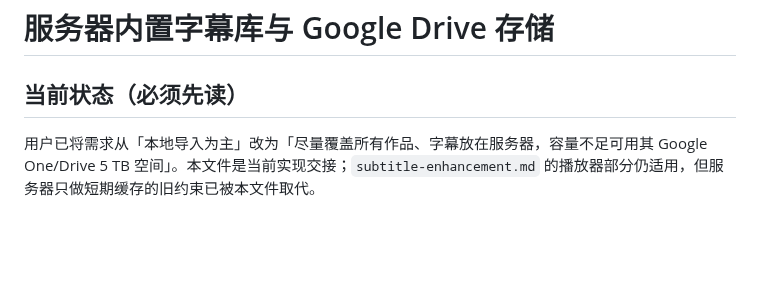
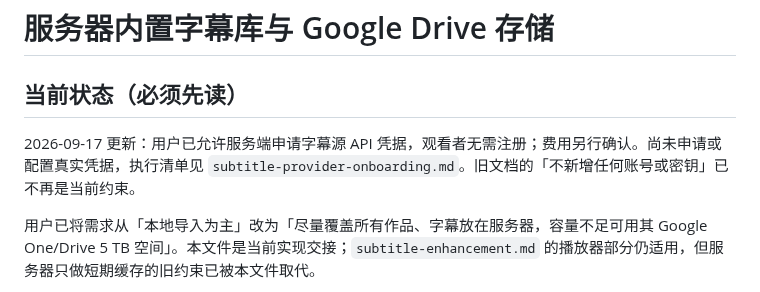
Before and after one commit to fanyong07/Zeluna, a Markdown page: docs/subtitle-server-library.md, the part around the change. Rendered like a GitHub page; blank space fills up the shorter version.

Commit message:
docs(subtitles): record approved API onboarding and provider requirements

```diff
--- a/docs/subtitle-server-library.md
+++ b/docs/subtitle-server-library.md
@@ -1,6 +1,8 @@
 # 服务器内置字幕库与 Google Drive 存储
 
 ## 当前状态（必须先读）
+
+2026-09-17 更新：用户已允许服务端申请字幕源 API 凭据，观看者无需注册；费用另行确认。尚未申请或配置真实凭据，执行清单见 `subtitle-provider-onboarding.md`。旧文档的「不新增任何账号或密钥」已不再是当前约束。
 
 用户已将需求从「本地导入为主」改为「尽量覆盖所有作品、字幕放在服务器，容量不足可用其 Google One/Drive 5 TB 空间」。本文件是当前实现交接；`subtitle-enhancement.md` 的播放器部分仍适用，但服务器只做短期缓存的旧约束已被本文件取代。
 
```
Also changed, not shown: docs/subtitle-opensubtitles-onboarding.md (added, +117 -0 lines), docs/subtitle-provider-onboarding.md (added, +54 -0 lines).
